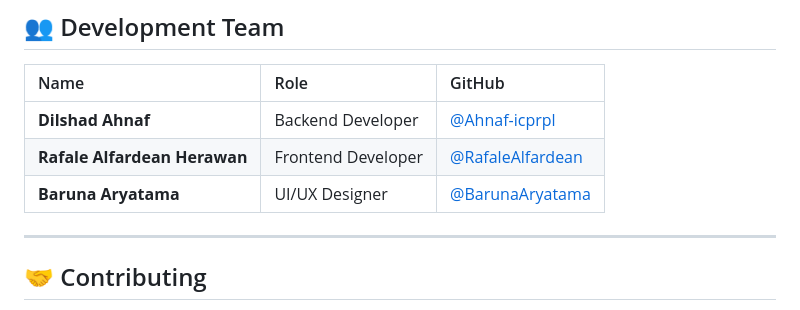
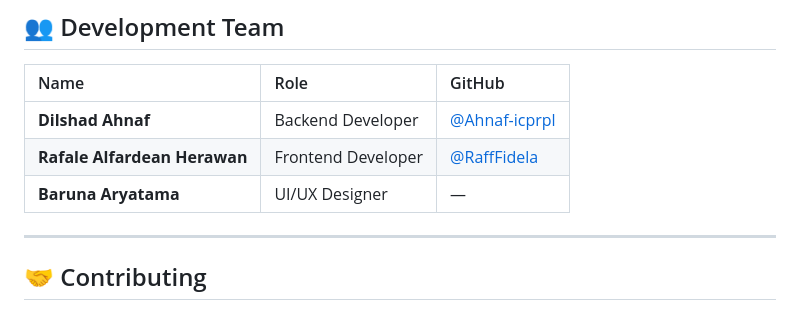
Before and after one commit to Ahnaf-icprpl/MokletCare, a Markdown page: README.md, the part around the change. Drawn GitHub-style.

Commit message:
docs: update development team github usernames

```diff
--- a/README.md
+++ b/README.md
@@ -355,8 +355,8 @@ docker run -d \
 | Name | Role | GitHub |
 | :--- | :--- | :--- |
 | **Dilshad Ahnaf** | Backend Developer | [@Ahnaf-icprpl](https://github.com/Ahnaf-icprpl) |
-| **Rafale Alfardean Herawan** | Frontend Developer | [@RafaleAlfardean](https://github.com/RafaleAlfardean) |
-| **Baruna Aryatama** | UI/UX Designer | [@BarunaAryatama](https://github.com/BarunaAryatama) |
+| **Rafale Alfardean Herawan** | Frontend Developer | [@RaffFidela](https://github.com/RaffFidela) |
+| **Baruna Aryatama** | UI/UX Designer | — |
 
 ---
 
```
